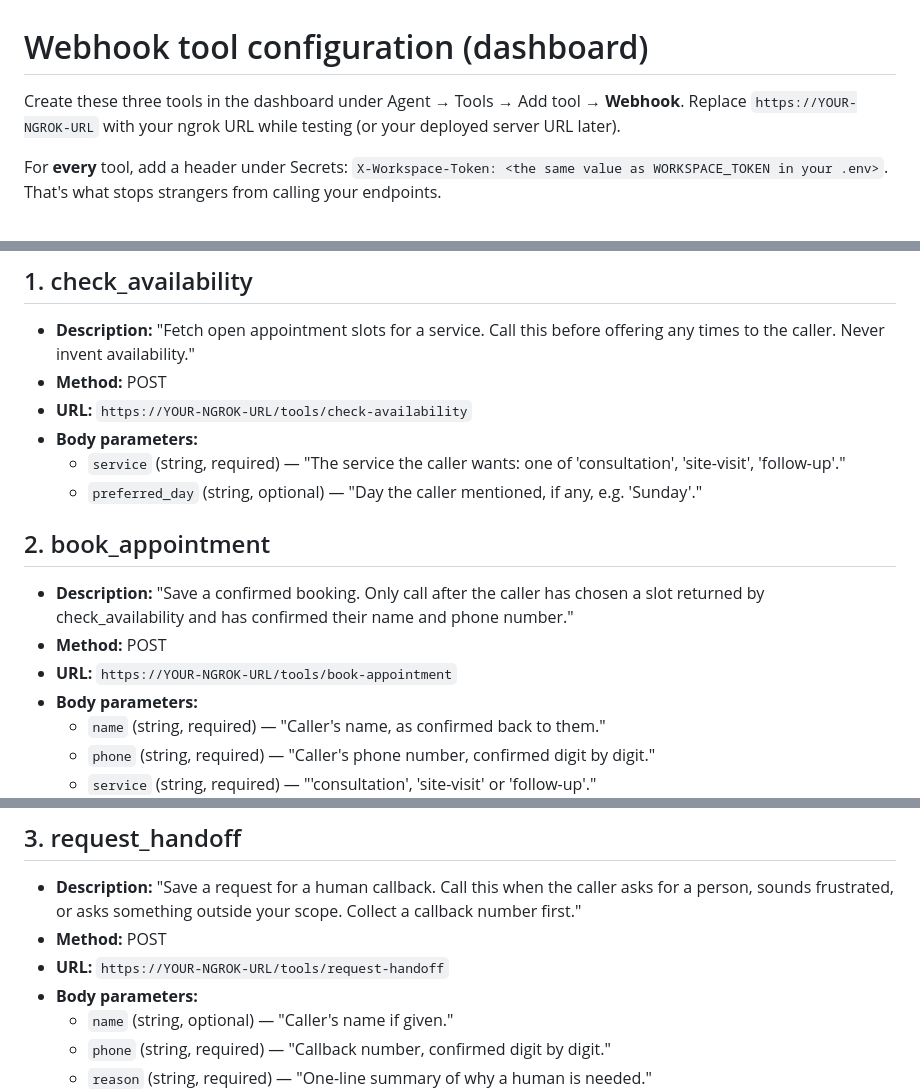
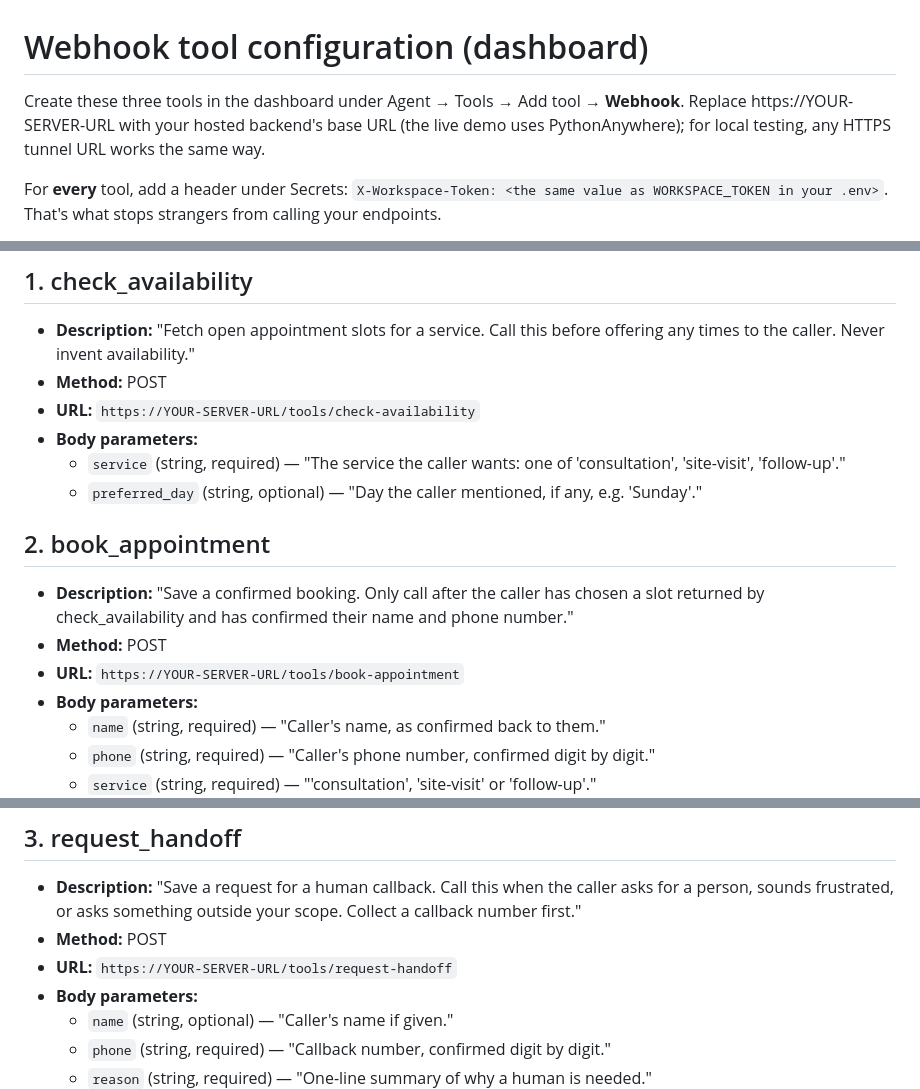
Before and after one commit to AntM92/bilingual-voice-agent, a Markdown page: agent/tools.md, 3 parts joined by grey strips. Drawn GitHub-style.

Commit message:
Change URLs to hosted server URLs in tools.md
Updated URLs in webhook tool configuration to use hosted backend's base URL instead of ngrok URL.

```diff
--- a/agent/tools.md
+++ b/agent/tools.md
@@ -1,8 +1,7 @@
 # Webhook tool configuration (dashboard)
 
 Create these three tools in the dashboard under Agent → Tools → Add tool →
-**Webhook**. Replace `https://YOUR-NGROK-URL` with your ngrok URL while
-testing (or your deployed server URL later).
+**Webhook**. Replace https://YOUR-SERVER-URL with your hosted backend's base URL (the live demo uses PythonAnywhere); for local testing, any HTTPS tunnel URL works the same way.
 
 For **every** tool, add a header under Secrets:
 `X-Workspace-Token: <the same value as WORKSPACE_TOKEN in your .env>`.
@@ -21,7 +20,7 @@ data.
 - **Description:** "Fetch open appointment slots for a service. Call this
   before offering any times to the caller. Never invent availability."
 - **Method:** POST
-- **URL:** `https://YOUR-NGROK-URL/tools/check-availability`
+- **URL:** `https://YOUR-SERVER-URL/tools/check-availability`
 - **Body parameters:**
   - `service` (string, required) — "The service the caller wants: one of
     'consultation', 'site-visit', 'follow-up'."
@@ -34,7 +33,7 @@ data.
   chosen a slot returned by check_availability and has confirmed their name
   and phone number."
 - **Method:** POST
-- **URL:** `https://YOUR-NGROK-URL/tools/book-appointment`
+- **URL:** `https://YOUR-SERVER-URL/tools/book-appointment`
 - **Body parameters:**
   - `name` (string, required) — "Caller's name, as confirmed back to them."
   - `phone` (string, required) — "Caller's phone number, confirmed digit by
@@ -53,7 +52,7 @@ data.
   caller asks for a person, sounds frustrated, or asks something outside
   your scope. Collect a callback number first."
 - **Method:** POST
-- **URL:** `https://YOUR-NGROK-URL/tools/request-handoff`
+- **URL:** `https://YOUR-SERVER-URL/tools/request-handoff`
 - **Body parameters:**
   - `name` (string, optional) — "Caller's name if given."
   - `phone` (string, required) — "Callback number, confirmed digit by
```
